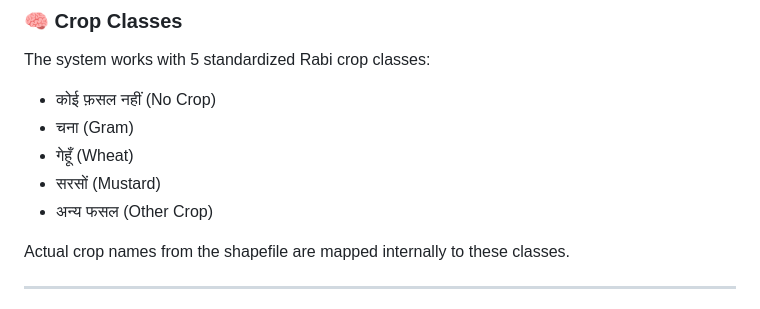
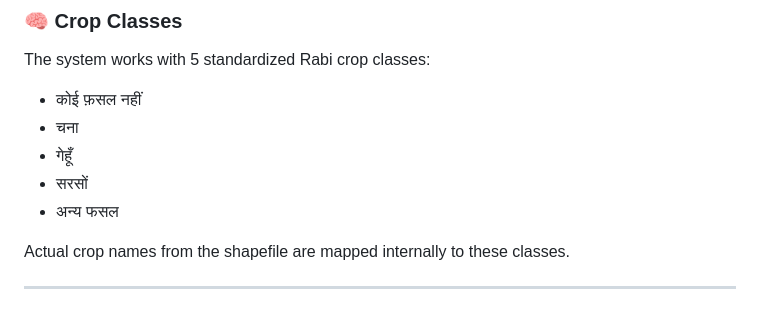
Before and after one commit to Bhuvan-Patil-24/crop_prediction, a Markdown page: README.md, the part around the change. Drawn GitHub-style.

Commit message:
Fix formatting of crop classes in README

```diff
--- a/README.md
+++ b/README.md
@@ -137,11 +137,11 @@ http://127.0.0.1:8000
 
 The system works with 5 standardized Rabi crop classes:
 
-- कोई फ़सल नहीं (No Crop)
-- चना (Gram)
-- गेहूँ (Wheat)
-- सरसों (Mustard)
-- अन्य फसल (Other Crop)
+- कोई फ़सल नहीं
+- चना
+- गेहूँ
+- सरसों
+- अन्य फसल
 
 Actual crop names from the shapefile are mapped internally to these classes.
 
```
